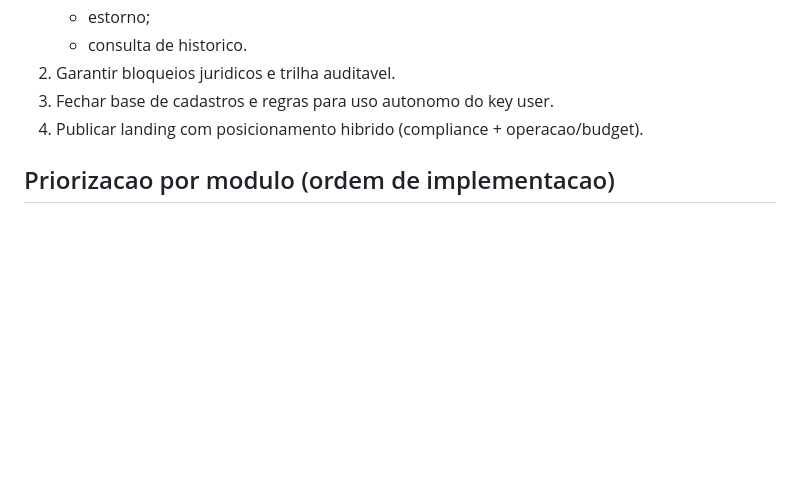
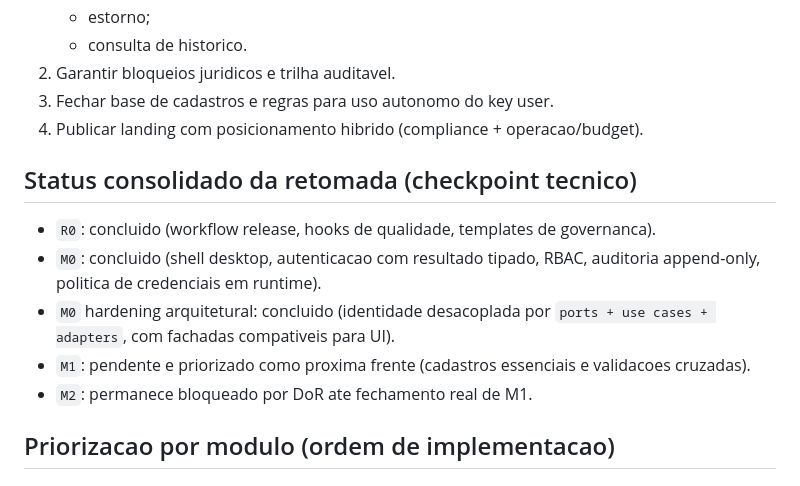
Before and after one commit to thiago2santos/epi-desktop-app, a Markdown page: docs/03-operacao/backlog-implementacao-mvp.md, the part around one of its changes. Drawn GitHub-style; blank space fills up the shorter version.

```diff
--- a/docs/03-operacao/backlog-implementacao-mvp.md
+++ b/docs/03-operacao/backlog-implementacao-mvp.md
@@ -41,6 +41,14 @@ Transformar as definicoes ja consolidadas em um plano executavel de implementaca
 2. Garantir bloqueios juridicos e trilha auditavel.
 3. Fechar base de cadastros e regras para uso autonomo do key user.
 4. Publicar landing com posicionamento hibrido (compliance + operacao/budget).
+
+## Status consolidado da retomada (checkpoint tecnico)
+
+- `R0`: concluido (workflow release, hooks de qualidade, templates de governanca).
+- `M0`: concluido (shell desktop, autenticacao com resultado tipado, RBAC, auditoria append-only, politica de credenciais em runtime).
+- `M0` hardening arquitetural: concluido (identidade desacoplada por `ports + use cases + adapters`, com fachadas compativeis para UI).
+- `M1`: pendente e priorizado como proxima frente (cadastros essenciais e validacoes cruzadas).
+- `M2`: permanece bloqueado por DoR ate fechamento real de M1.
 
 ## Priorizacao por modulo (ordem de implementacao)
 
```
Also changed, not shown: other parts of docs/03-operacao/backlog-implementacao-mvp.md (+4 -4 lines), docs/02-arquitetura/arquitetura-modular.md (+11 -3 lines).
